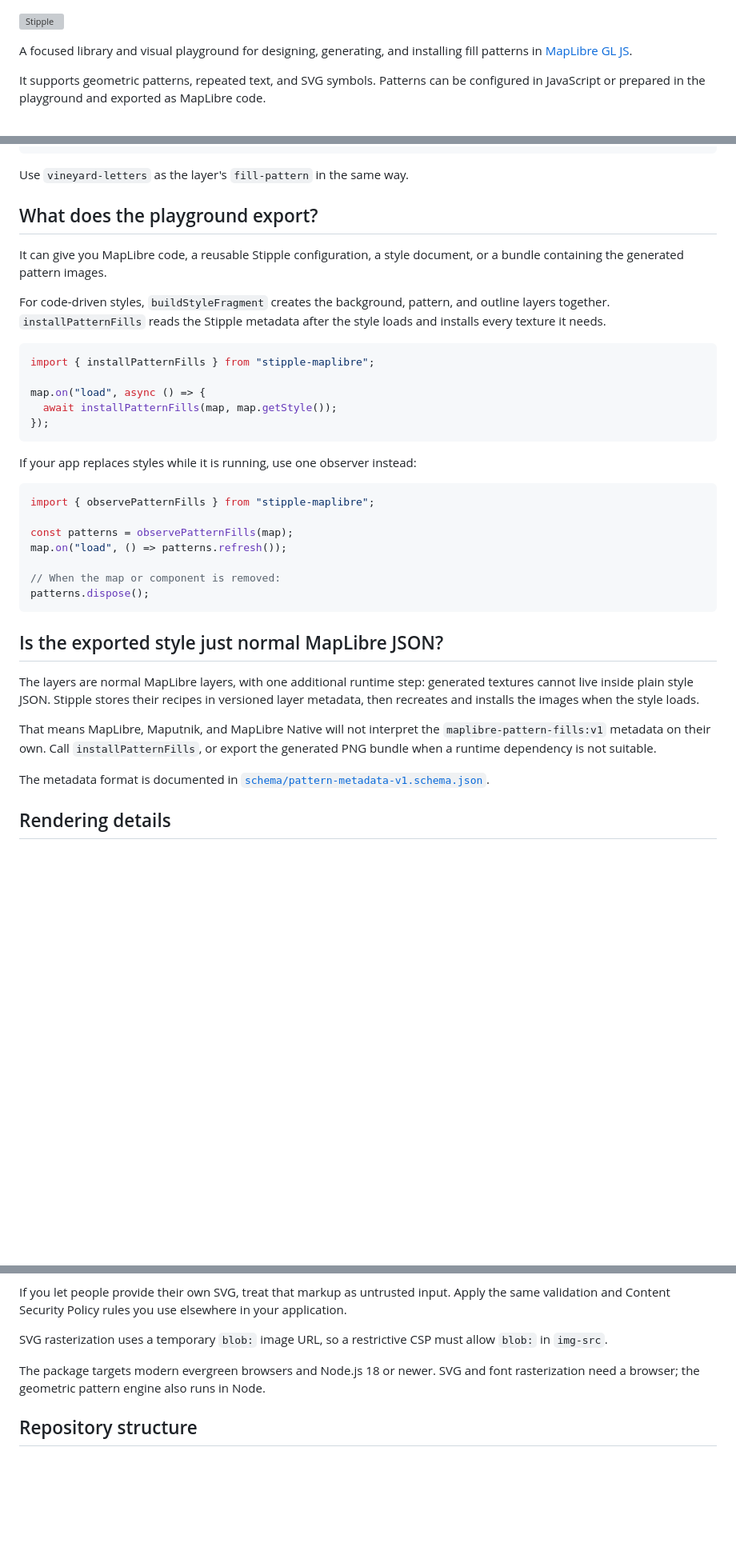
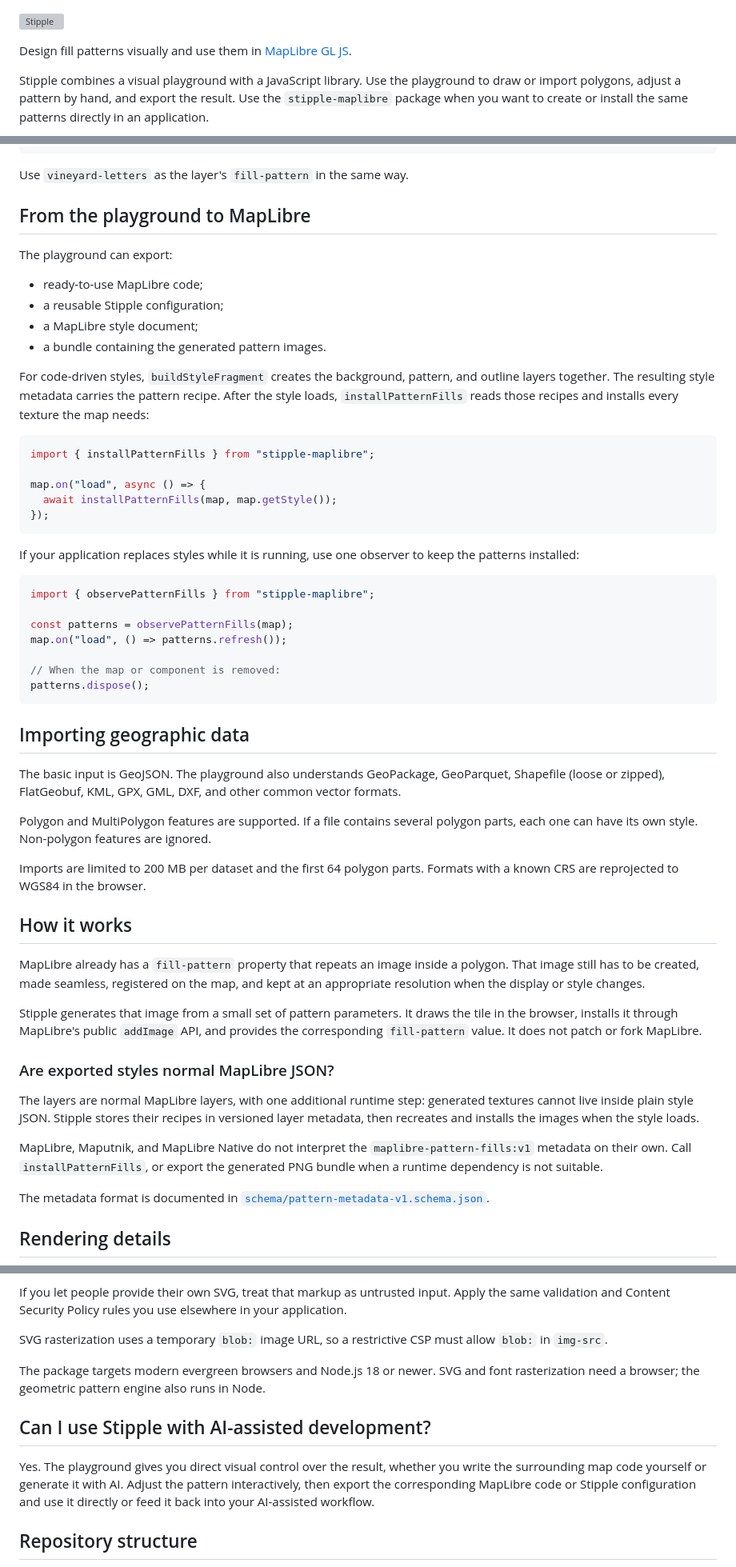
Before and after one commit to francoisbl/stipple, a Markdown page: README.md, 3 parts joined by grey strips. Shown at 80% size. Drawn GitHub-style; blank space fills up the shorter version; grey boxes are pictures that could not be loaded.

Commit message:
docs: clarify playground and library paths

````diff
--- a/README.md
+++ b/README.md
@@ -1,10 +1,10 @@
 <picture><source media="(prefers-color-scheme: dark)" srcset="./assets/stipple-wordmark-dark.svg"><source media="(prefers-color-scheme: light)" srcset="./assets/stipple-wordmark-light.svg"><img alt="Stipple" src="./assets/stipple-wordmark-light.svg" width="154" height="40"></picture>
 
-A focused library and visual playground for designing, generating, and
-installing fill patterns in
+Design fill patterns visually and use them in
 [MapLibre GL JS](https://maplibre.org/maplibre-gl-js/docs/).
 
-It supports geometric patterns, repeated text, and SVG symbols. Patterns can
-be configured in JavaScript or prepared in the playground and exported as
-MapLibre code.
+Stipple combines a visual playground with a JavaScript library. Use the
+playground to draw or import polygons, adjust a pattern by hand, and export
+the result. Use the `stipple-maplibre` package when you want to create or
+install the same patterns directly in an application.
 
@@ -174,14 +143,19 @@ await installFontPatternFill(map, {
 
 Use `vineyard-letters` as the layer's `fill-pattern` in the same way.
 
-## What does the playground export?
+## From the playground to MapLibre
 
-It can give you MapLibre code, a reusable Stipple configuration, a style
-document, or a bundle containing the generated pattern images.
+The playground can export:
+
+- ready-to-use MapLibre code;
+- a reusable Stipple configuration;
+- a MapLibre style document;
+- a bundle containing the generated pattern images.
 
 For code-driven styles, `buildStyleFragment` creates the background, pattern,
-and outline layers together. `installPatternFills` reads the Stipple metadata
-after the style loads and installs every texture it needs.
+and outline layers together. The resulting style metadata carries the pattern
+recipe. After the style loads, `installPatternFills` reads those recipes and
+installs every texture the map needs:
 
 ```js
 import { installPatternFills } from "stipple-maplibre";
@@ -191,7 +165,8 @@ map.on("load", async () => {
 });
 ```
 
-If your app replaces styles while it is running, use one observer instead:
+If your application replaces styles while it is running, use one observer to
+keep the patterns installed:
 
 ```js
 import { observePatternFills } from "stipple-maplibre";
@@ -203,17 +178,40 @@ map.on("load", () => patterns.refresh());
 patterns.dispose();
 ```
 
-## Is the exported style just normal MapLibre JSON?
+## Importing geographic data
+
+The basic input is GeoJSON. The playground also understands GeoPackage,
+GeoParquet, Shapefile (loose or zipped), FlatGeobuf, KML, GPX, GML, DXF, and
+other common vector formats.
+
+Polygon and MultiPolygon features are supported. If a file contains several
+polygon parts, each one can have its own style. Non-polygon features are
+ignored.
+
+Imports are limited to 200 MB per dataset and the first 64 polygon parts.
+Formats with a known CRS are reprojected to WGS84 in the browser.
+
+## How it works
+
+MapLibre already has a `fill-pattern` property that repeats an image inside a
+polygon. That image still has to be created, made seamless, registered on the
+map, and kept at an appropriate resolution when the display or style changes.
+
+Stipple generates that image from a small set of pattern parameters. It draws
+the tile in the browser, installs it through MapLibre's public `addImage` API,
+and provides the corresponding `fill-pattern` value. It does not patch or
+fork MapLibre.
+
+### Are exported styles normal MapLibre JSON?
 
 The layers are normal MapLibre layers, with one additional runtime step:
 generated textures cannot live inside plain style JSON. Stipple stores their
 recipes in versioned layer metadata, then recreates and installs the images
 when the style loads.
 
-That means MapLibre, Maputnik, and MapLibre Native will not interpret the
-`maplibre-pattern-fills:v1` metadata on their own. Call
-`installPatternFills`, or export the generated PNG bundle when a runtime
-dependency is not suitable.
+MapLibre, Maputnik, and MapLibre Native do not interpret the
+`maplibre-pattern-fills:v1` metadata on their own. Call `installPatternFills`,
+or export the generated PNG bundle when a runtime dependency is not suitable.
 
 The metadata format is documented in
 [`schema/pattern-metadata-v1.schema.json`](./schema/pattern-metadata-v1.schema.json).
@@ -259,6 +257,14 @@ The package targets modern evergreen browsers and Node.js 18 or newer. SVG
 and font rasterization need a browser; the geometric pattern engine also runs
 in Node.
 
+## Can I use Stipple with AI-assisted development?
+
+Yes. The playground gives you direct visual control over the result, whether
+you write the surrounding map code yourself or generate it with AI. Adjust
+the pattern interactively, then export the corresponding MapLibre code or
+Stipple configuration and use it directly or feed it back into your
+AI-assisted workflow.
+
 ## Repository structure
 
 - `src/engine` draws patterns, scatters points, and calculates zoom scaling.
````
Also changed, not shown: other parts of README.md (+35 -66 lines).
